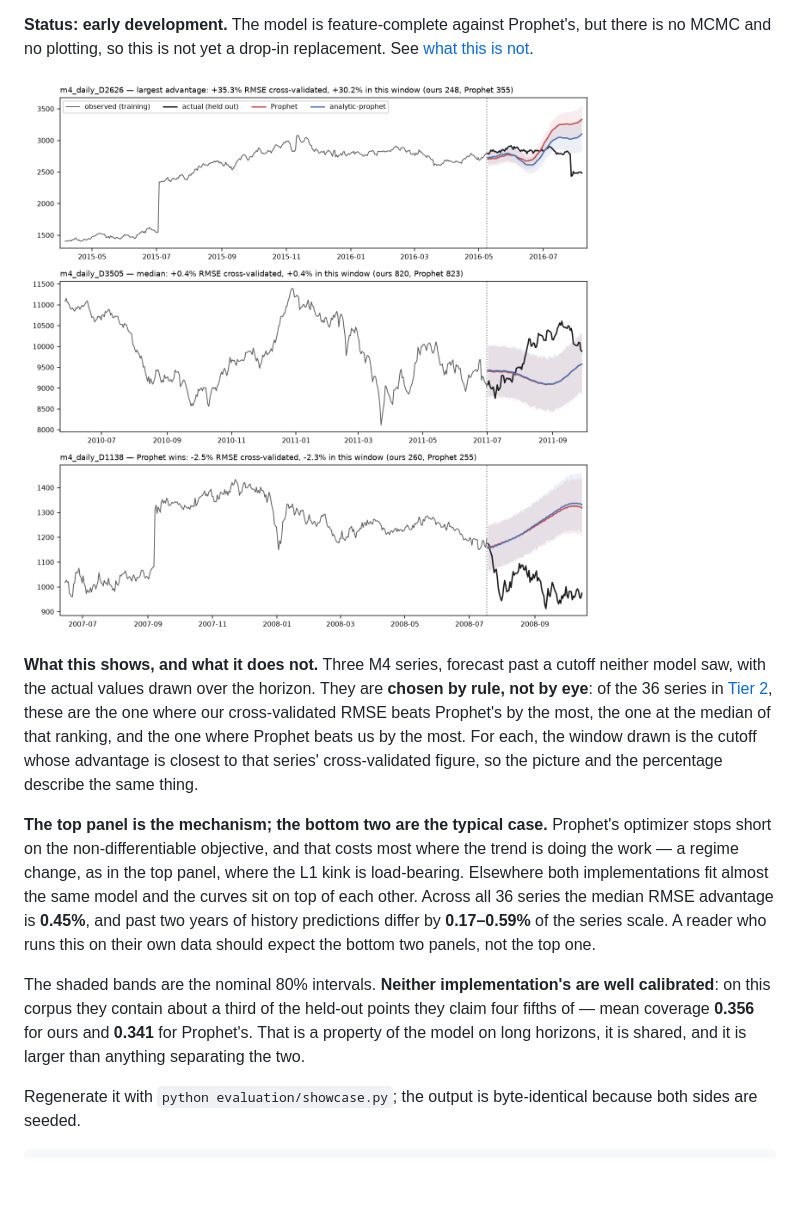
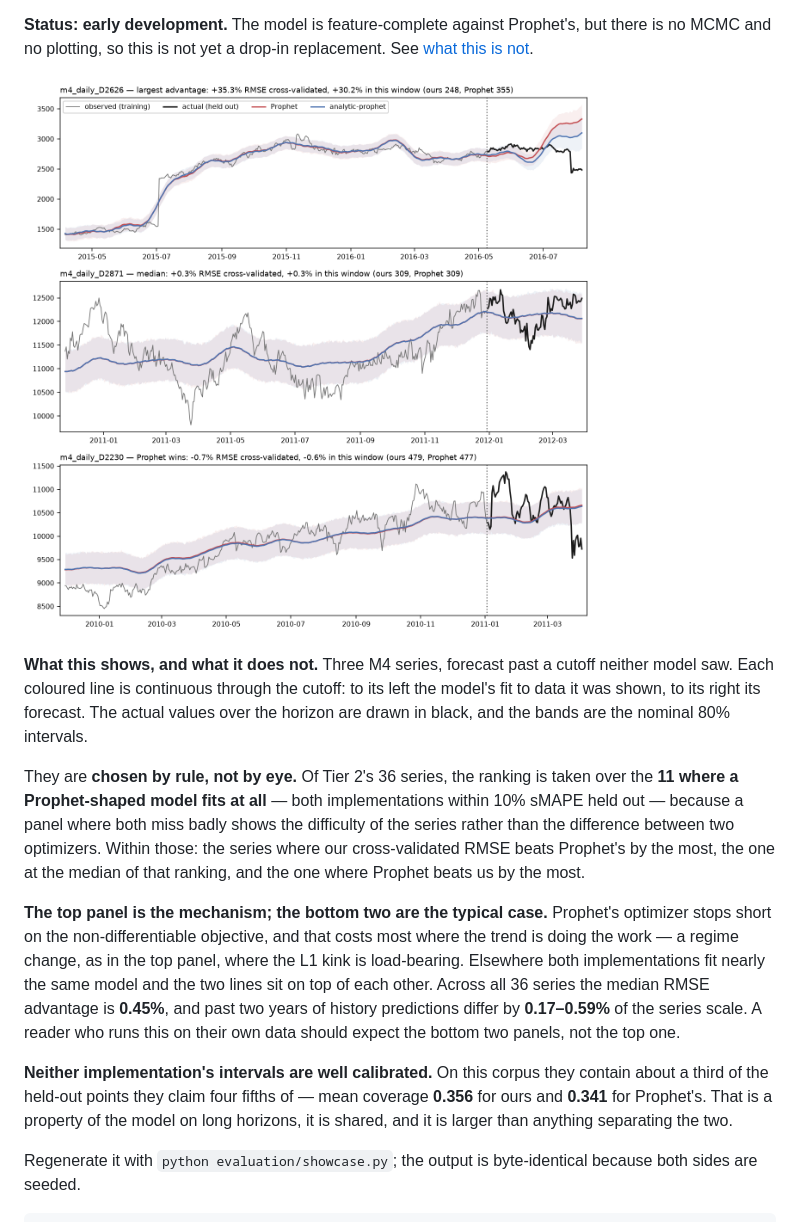
Before and after one commit to adlyZaroui/analytic-prophet, a Markdown page: README.md, the part around the change. Drawn GitHub-style; pictures changed too: evaluation/results/figures/showcase.png; blank space fills up the shorter version.

```diff
--- a/README.md
+++ b/README.md
@@ -16,28 +16,31 @@ is no MCMC and no plotting, so this is not yet a drop-in replacement. See
 
 ![three held-out forecasts: the largest advantage, the median, and one Prophet wins](evaluation/results/figures/showcase.png)
 
-**What this shows, and what it does not.** Three M4 series, forecast past a cutoff neither
-model saw, with the actual values drawn over the horizon. They are **chosen by rule, not
-by eye**: of the 36 series in [Tier 2](evaluation/results/report.md#tier-2--is-it-more-accurate-held-out),
-these are the one where our cross-validated RMSE beats Prophet's by the most, the one at
-the median of that ranking, and the one where Prophet beats us by the most. For each, the
-window drawn is the cutoff whose advantage is closest to that series' cross-validated
-figure, so the picture and the percentage describe the same thing.
+**What this shows, and what it does not.** Three M4 series, forecast past a cutoff
+neither model saw. Each coloured line is continuous through the cutoff: to its left the
+model's fit to data it was shown, to its right its forecast. The actual values over the
+horizon are drawn in black, and the bands are the nominal 80% intervals.
+
+They are **chosen by rule, not by eye.** Of Tier 2's 36 series, the ranking is taken over
+the **11 where a Prophet-shaped model fits at all** — both implementations within 10%
+sMAPE held out — because a panel where both miss badly shows the difficulty of the series
+rather than the difference between two optimizers. Within those: the series where our
+cross-validated RMSE beats Prophet's by the most, the one at the median of that ranking,
+and the one where Prophet beats us by the most.
 
 **The top panel is the mechanism; the bottom two are the typical case.** Prophet's
 optimizer stops short on the non-differentiable objective, and that costs most where the
 trend is doing the work — a regime change, as in the top panel, where the L1 kink is
-load-bearing. Elsewhere both implementations fit almost the same model and the curves sit
-on top of each other. Across all 36 series the median RMSE advantage is **0.45%**, and
+load-bearing. Elsewhere both implementations fit nearly the same model and the two lines
+sit on top of each other. Across all 36 series the median RMSE advantage is **0.45%**, and
 past two years of history predictions differ by **0.17–0.59%** of the series scale. A
 reader who runs this on their own data should expect the bottom two panels, not the top
 one.
 
-The shaded bands are the nominal 80% intervals. **Neither implementation's are well
-calibrated**: on this corpus they contain about a third of the held-out points they claim
-four fifths of — mean coverage **0.356** for ours and **0.341** for Prophet's. That is a
-property of the model on long horizons, it is shared, and it is larger than anything
-separating the two.
+**Neither implementation's intervals are well calibrated.** On this corpus they contain
+about a third of the held-out points they claim four fifths of — mean coverage **0.356**
+for ours and **0.341** for Prophet's. That is a property of the model on long horizons, it
+is shared, and it is larger than anything separating the two.
 
 Regenerate it with `python evaluation/showcase.py`; the output is byte-identical because
 both sides are seeded.
```
Also changed, not shown: 2 other files.
